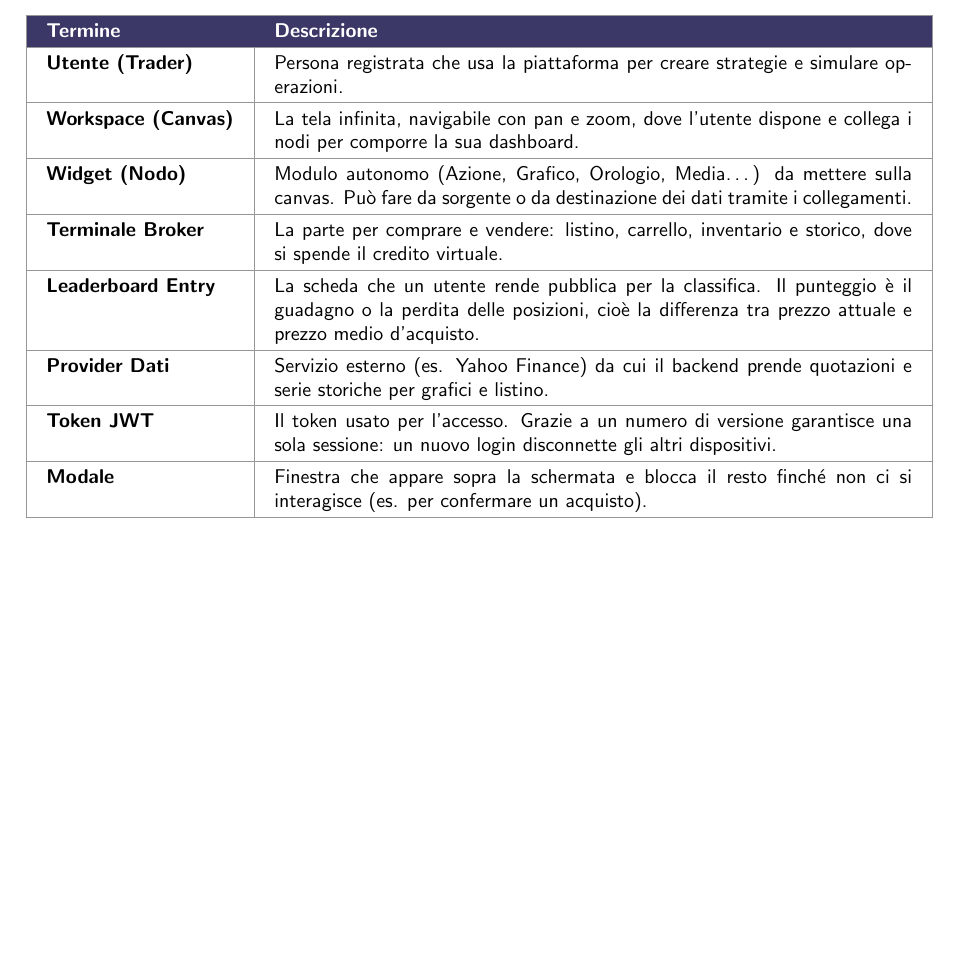
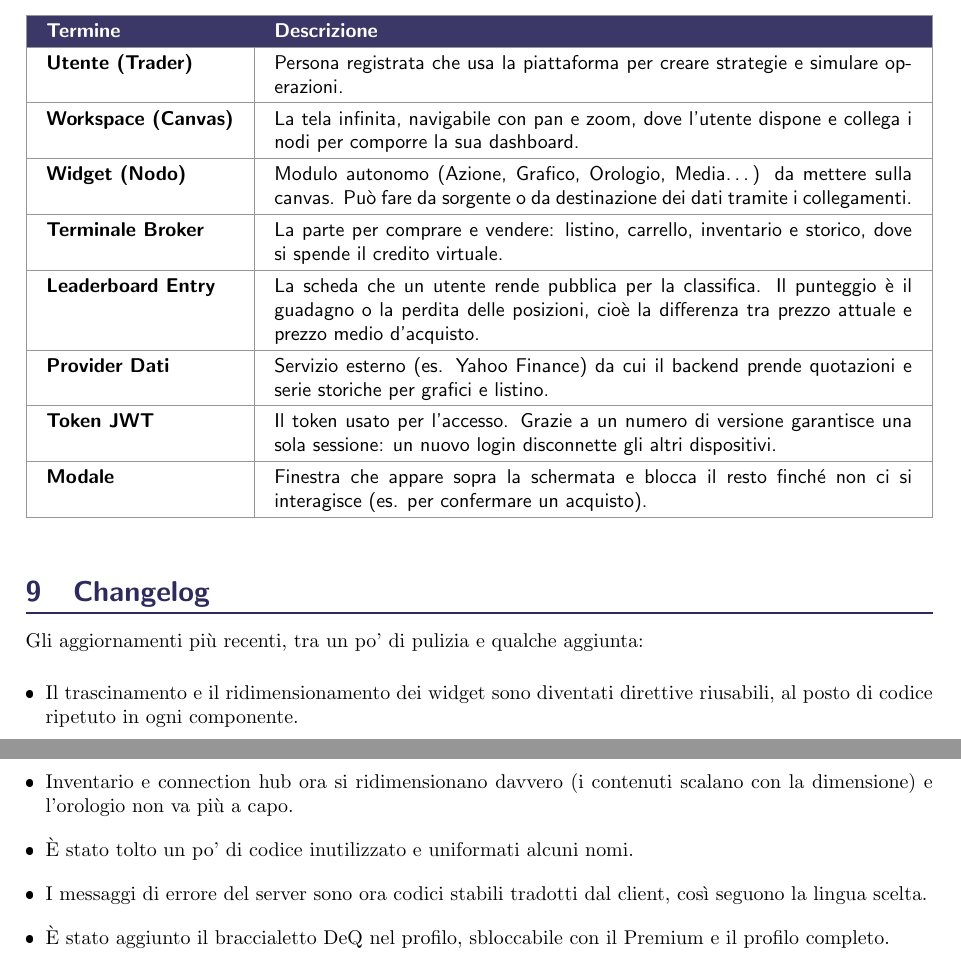
Before and after one commit to 0ftt/Divide_et_Quantifica, a LaTeX document (docs/Doc.tex, which reads docs/pagine/funzionalita/funzionalita.tex): part of page 14 of 15 before the commit and two parts of pages 14 and 15 of 16 after it, the two joined at a grey line, cut so that both start at the same text, the shorter picture padded with empty space. The pictures show the PDF file docs/Doc.pdf that the author committed with the source.

Commit message:
doc: aggiunge sezione changelog alla relazione

```diff
--- a/docs/pagine/funzionalita/funzionalita.tex
+++ b/docs/pagine/funzionalita/funzionalita.tex
@@ -113,3 +113,17 @@ Il pannello riservato all'amministratore.
 \textbf{Modale} & Finestra che appare sopra la schermata e blocca il resto finché non ci si interagisce (es. per confermare un acquisto). \\ \hline
 \end{tabularx}
 \end{table}
+
+% ==========================================
+\section{Changelog}
+% ==========================================
+
+Gli aggiornamenti più recenti, tra un po' di pulizia e qualche aggiunta:
+
+\begin{itemize}[itemsep=-2pt]
+    \item Il trascinamento e il ridimensionamento dei widget sono diventati direttive riusabili, al posto di codice ripetuto in ogni componente.
+    \item Inventario e connection hub ora si ridimensionano davvero (i contenuti scalano con la dimensione) e l'orologio non va più a capo.
+    \item È stato tolto un po' di codice inutilizzato e uniformati alcuni nomi.
+    \item I messaggi di errore del server sono ora codici stabili tradotti dal client, così seguono la lingua scelta.
+    \item È stato aggiunto il braccialetto DeQ nel profilo, sbloccabile con il Premium e il profilo completo.
+\end{itemize}
```
Also changed, not shown: docs/Doc.pdf, 6 other files.
